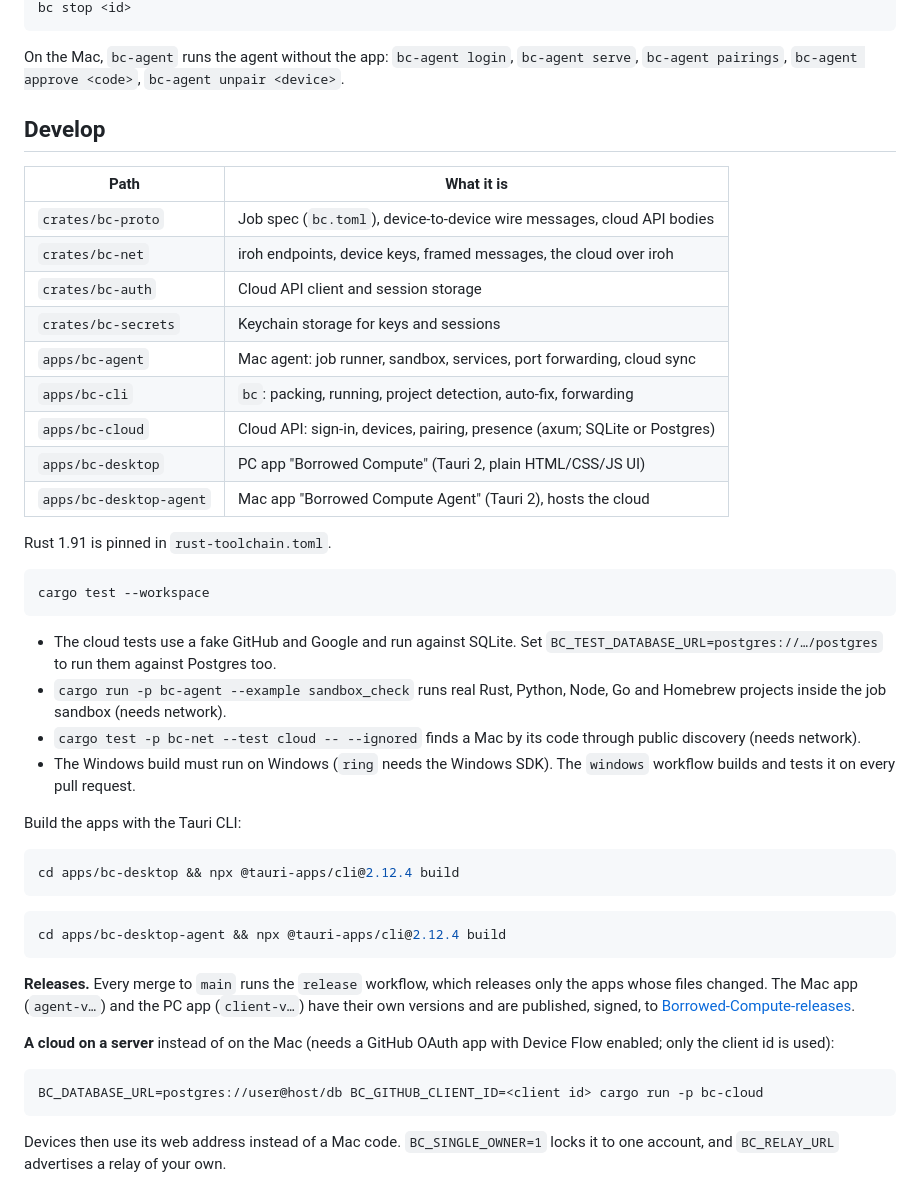
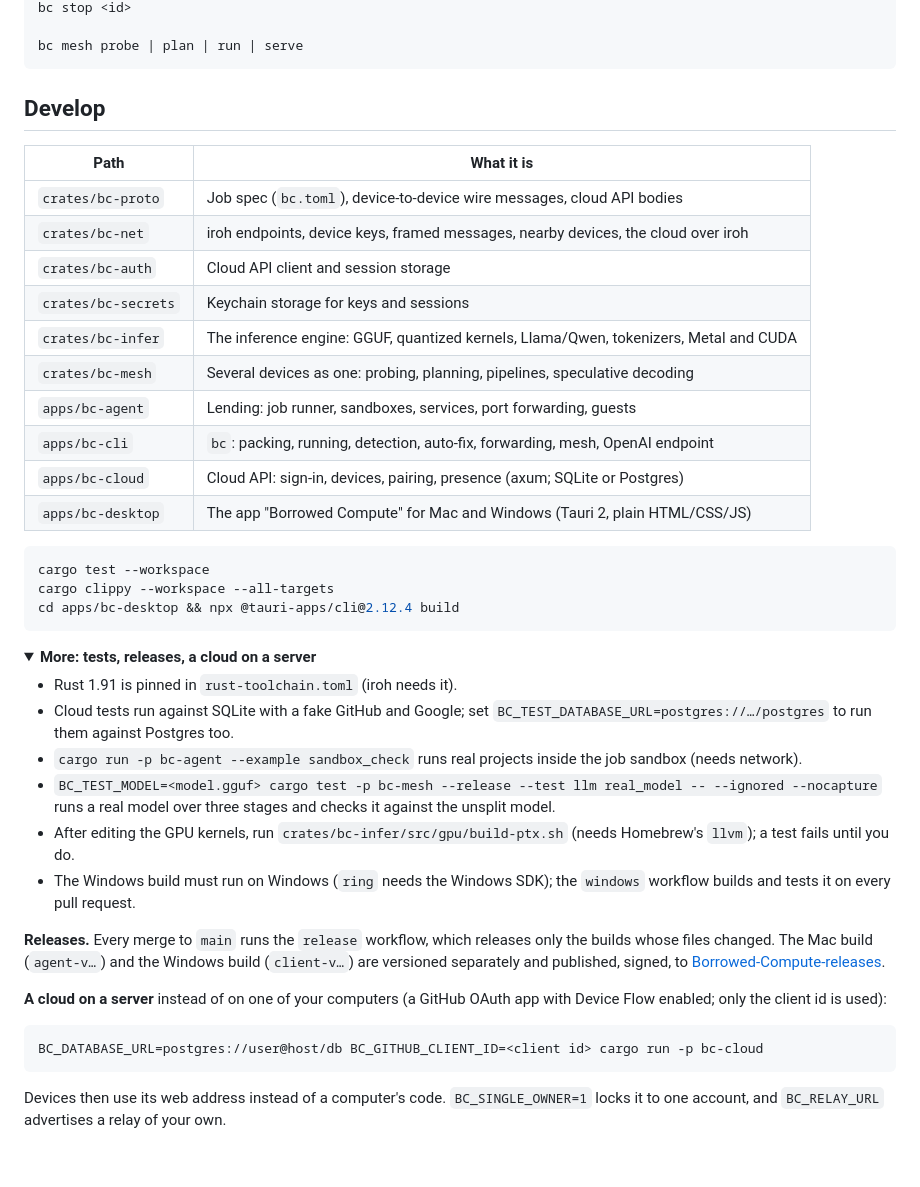
Before and after one commit to Harshil089/Borrowed-Compute, a Markdown page: README.md, the part around one of its changes. Drawn GitHub-style; folded sections open; blank space fills up the shorter version.

````diff
--- a/README.md
+++ b/README.md
@@ -131,60 +167,56 @@ bc forward                 # forward their ports to localhost
 bc stop <id>
+
+bc mesh probe | plan | run | serve
 ```
-
-On the Mac, `bc-agent` runs the agent without the app: `bc-agent login`, `bc-agent serve`,
-`bc-agent pairings`, `bc-agent approve <code>`, `bc-agent unpair <device>`.
 
 ## Develop
 
 | Path | What it is |
 |---|---|
 | `crates/bc-proto` | Job spec (`bc.toml`), device-to-device wire messages, cloud API bodies |
-| `crates/bc-net` | iroh endpoints, device keys, framed messages, the cloud over iroh |
+| `crates/bc-net` | iroh endpoints, device keys, framed messages, nearby devices, the cloud over iroh |
 | `crates/bc-auth` | Cloud API client and session storage |
 | `crates/bc-secrets` | Keychain storage for keys and sessions |
-| `apps/bc-agent` | Mac agent: job runner, sandbox, services, port forwarding, cloud sync |
-| `apps/bc-cli` | `bc`: packing, running, project detection, auto-fix, forwarding |
+| `crates/bc-infer` | The inference engine: GGUF, quantized kernels, Llama/Qwen, tokenizers, Metal and CUDA |
+| `crates/bc-mesh` | Several devices as one: probing, planning, pipelines, speculative decoding |
+| `apps/bc-agent` | Lending: job runner, sandboxes, services, port forwarding, guests |
+| `apps/bc-cli` | `bc`: packing, running, detection, auto-fix, forwarding, mesh, OpenAI endpoint |
 | `apps/bc-cloud` | Cloud API: sign-in, devices, pairing, presence (axum; SQLite or Postgres) |
-| `apps/bc-desktop` | PC app "Borrowed Compute" (Tauri 2, plain HTML/CSS/JS UI) |
-| `apps/bc-desktop-agent` | Mac app "Borrowed Compute Agent" (Tauri 2), hosts the cloud |
-
-Rust 1.91 is pinned in `rust-toolchain.toml`.
+| `apps/bc-desktop` | The app "Borrowed Compute" for Mac and Windows (Tauri 2, plain HTML/CSS/JS) |
 
 ```bash
 cargo test --workspace
-```
-
-- The cloud tests use a fake GitHub and Google and run against SQLite. Set
-  `BC_TEST_DATABASE_URL=postgres://…/postgres` to run them against Postgres too.
-- `cargo run -p bc-agent --example sandbox_check` runs real Rust, Python, Node, Go and
-  Homebrew projects inside the job sandbox (needs network).
-- `cargo test -p bc-net --test cloud -- --ignored` finds a Mac by its code through public
-  discovery (needs network).
-- The Windows build must run on Windows (`ring` needs the Windows SDK). The `windows`
-  workflow builds and tests it on every pull request.
-
-Build the apps with the Tauri CLI:
-
-```bash
+cargo clippy --workspace --all-targets
 cd apps/bc-desktop && npx @tauri-apps/cli@2.12.4 build
 ```
 
-```bash
-cd apps/bc-desktop-agent && npx @tauri-apps/cli@2.12.4 build
-```
+<details>
+<summary><b>More: tests, releases, a cloud on a server</b></summary>
+
+- Rust 1.91 is pinned in `rust-toolchain.toml` (iroh needs it).
+- Cloud tests run against SQLite with a fake GitHub and Google; set
+  `BC_TEST_DATABASE_URL=postgres://…/postgres` to run them against Postgres too.
+- `cargo run -p bc-agent --example sandbox_check` runs real projects inside the job
+  sandbox (needs network).
+- `BC_TEST_MODEL=<model.gguf> cargo test -p bc-mesh --release --test llm real_model -- --ignored --nocapture`
+  runs a real model over three stages and checks it against the unsplit model.
+- After editing the GPU kernels, run `crates/bc-infer/src/gpu/build-ptx.sh` (needs
+  Homebrew's `llvm`); a test fails until you do.
+- The Windows build must run on Windows (`ring` needs the Windows SDK); the `windows`
+  workflow builds and tests it on every pull request.
 
 **Releases.** Every merge to `main` runs the `release` workflow, which releases only the
-apps whose files changed. The Mac app (`agent-v…`) and the PC app (`client-v…`) have their
-own versions and are published, signed, to
+builds whose files changed. The Mac build (`agent-v…`) and the Windows build (`client-v…`)
+are versioned separately and published, signed, to
 [Borrowed-Compute-releases](https://github.com/Harshil089/Borrowed-Compute-releases).
 
-**A cloud on a server** instead of on the Mac (needs a GitHub OAuth app with Device Flow
-enabled; only the client id is used):
+**A cloud on a server** instead of on one of your computers (a GitHub OAuth app with Device
+Flow enabled; only the client id is used):
 
 ```bash
 BC_DATABASE_URL=postgres://user@host/db BC_GITHUB_CLIENT_ID=<client id> cargo run -p bc-cloud
 ```
 
-Devices then use its web address instead of a Mac code. `BC_SINGLE_OWNER=1` locks it to
-one account, and `BC_RELAY_URL` advertises a relay of your own.
+Devices then use its web address instead of a computer's code. `BC_SINGLE_OWNER=1` locks
+it to one account, and `BC_RELAY_URL` advertises a relay of your own.
 
````
Also changed, not shown: other parts of README.md (+142 -104 lines).
